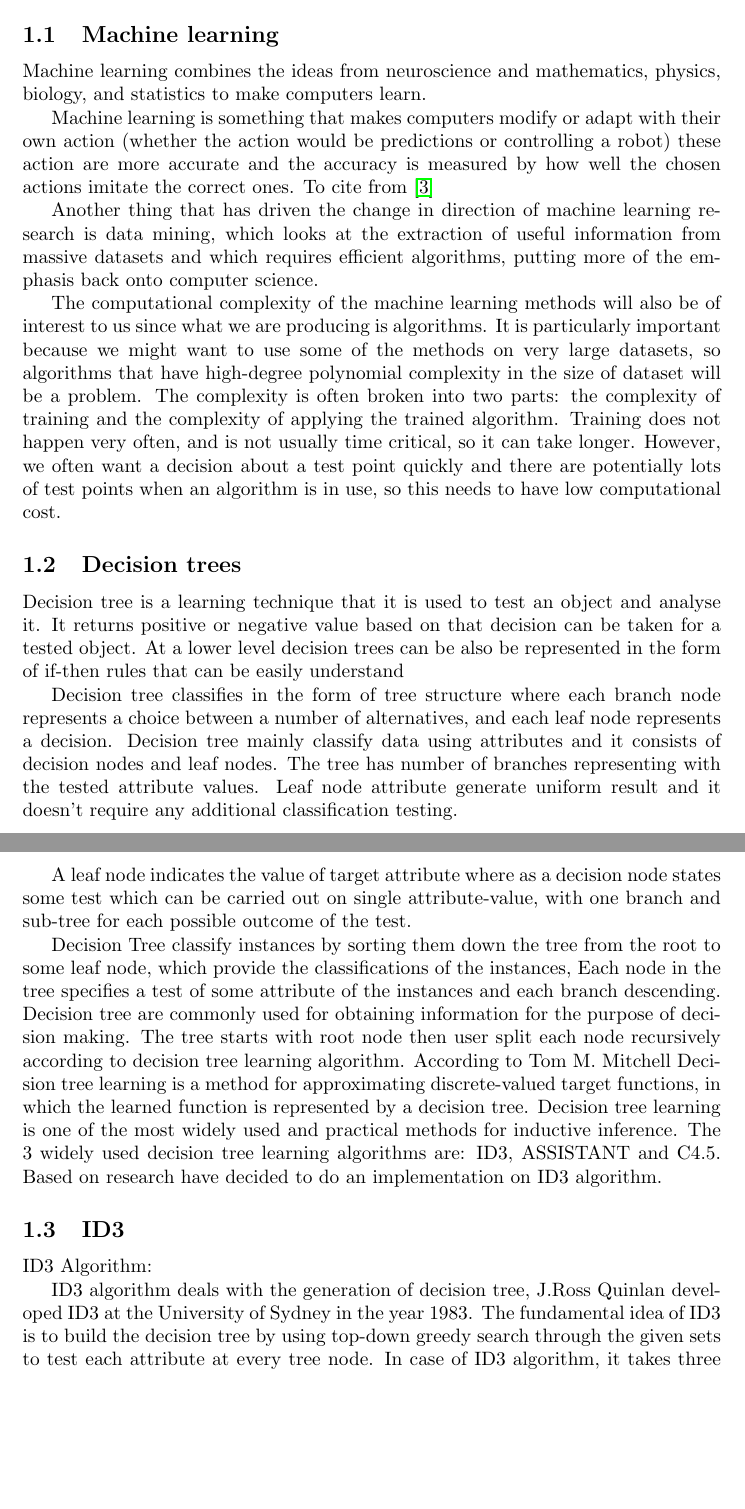
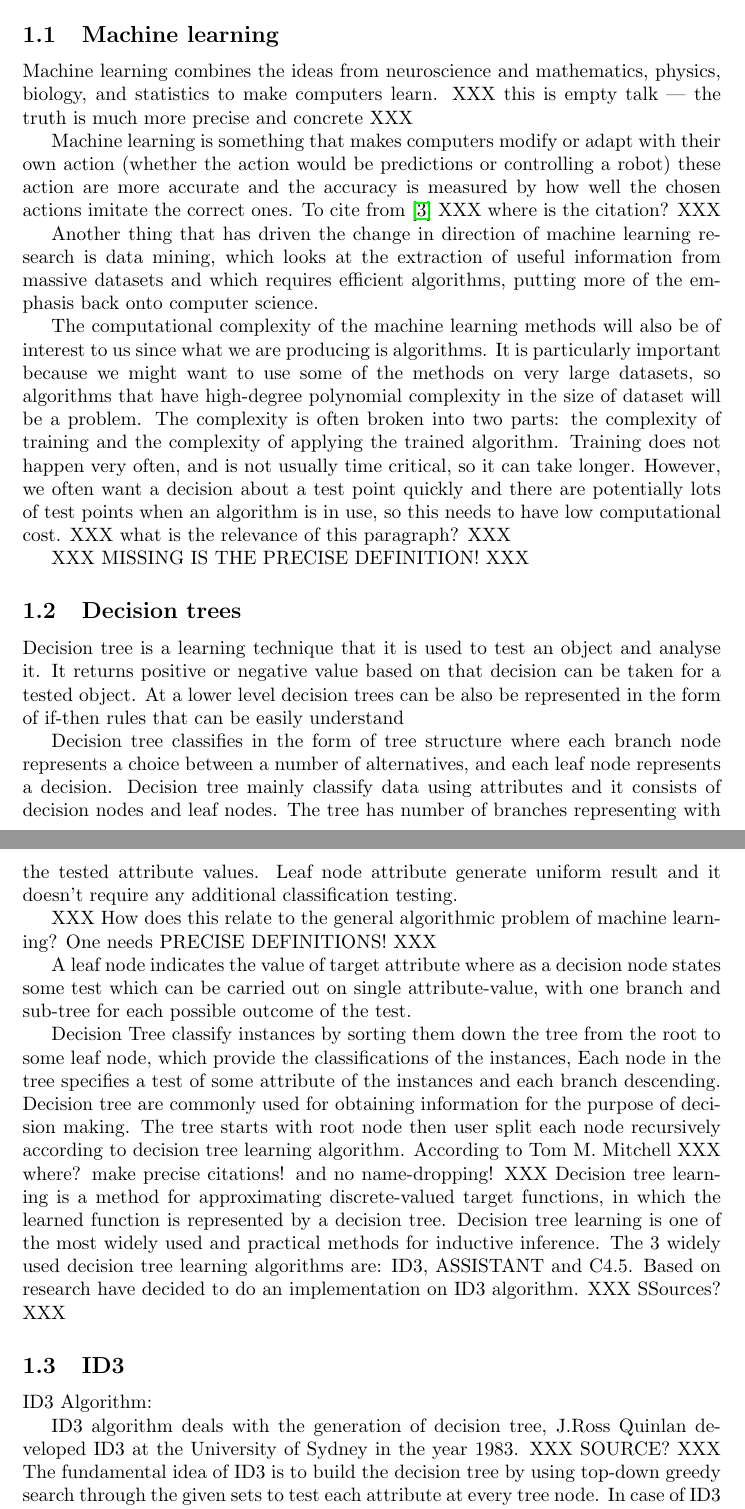
Before and after one commit to MIbrahim786/Machine-Learning, a LaTeX paper (InitialDocument.tex): two parts of pages 3 and 4 of 9, joined at a grey line, cut so that both start at the same text, the shorter picture padded with empty space. Compiled offline with pdfLaTeX.

Commit message:
Further requests for improvements/corrections.
Especially the state of referencing is not acceptable.

```diff
--- a/InitialDocument.tex
+++ b/InitialDocument.tex
@@ -42,14 +42,17 @@ Machine learning also covers concepts of artificial intelligence (AI) and these
 \subsection{Machine learning}
 \label{sec:machinelearn}
 
-Machine learning combines the ideas from neuroscience and mathematics, physics, biology, and statistics to make computers learn.
+Machine learning combines the ideas from neuroscience and mathematics, physics, biology, and statistics to make computers learn. XXX this is empty talk --- the truth is much more precise and concrete XXX
 
-Machine learning is something that makes computers modify or adapt with their own action (whether the action would be predictions or controlling a robot) these action are more accurate and the accuracy is measured by how well the chosen actions imitate the correct ones. To cite from \cite{MachineLearningAnAlgorithmicPerspective}
+Machine learning is something that makes computers modify or adapt with their own action (whether the action would be predictions or controlling a robot) these action are more accurate and the accuracy is measured by how well the chosen actions imitate the correct ones. To cite from \cite{MachineLearningAnAlgorithmicPerspective} XXX where is the citation? XXX
 
 Another thing that has driven the change in direction of machine learning research is data mining, which looks at the extraction of useful information from massive datasets and which requires efficient algorithms, putting more of the emphasis back onto computer science.
 
 The computational complexity of the machine learning methods will also be of interest to us since what we are producing is algorithms. It is particularly important because we might want to use some of the methods on very large datasets, so algorithms that have high-degree polynomial complexity in the size of dataset will be a problem. The complexity is often broken into two parts: the complexity of training and the complexity of applying the trained algorithm.
-Training does not happen very often, and is not usually time critical, so it can take longer. However, we often want a decision about a test point quickly and there are potentially lots of test points when an algorithm is in use, so this needs to have low computational cost.
+Training does not happen very often, and is not usually time critical, so it can take longer. However, we often want a decision about a test point quickly and there are potentially lots of test points when an algorithm is in use, so this needs to have low computational cost. XXX what is the relevance of this paragraph? XXX
+
+XXX MISSING IS THE PRECISE DEFINITION! XXX
+
 
 \subsection{Decision trees}
 \label{sec:dectree}
@@ -59,11 +62,13 @@ Decision tree is a learning technique that it is used to test an object and anal
 
 Decision tree classifies in the form of tree structure where each branch node represents a choice between a number of alternatives, and each leaf node represents a decision. Decision tree mainly classify data using attributes and it consists of decision nodes and leaf nodes. The tree has number of branches representing with the tested attribute values. Leaf node attribute generate uniform result and it doesn't require any additional classification testing.
 
+XXX How does this relate to the general algorithmic problem of machine learning? One needs PRECISE DEFINITIONS! XXX
+
 A leaf node indicates the value of target attribute where as a decision node states some test which can be carried out on single attribute-value, with one branch and sub-tree for each possible outcome of the test.
 
 Decision Tree classify instances by sorting them down the tree from the root to some leaf node, which provide the classifications of the instances, Each node in the tree specifies a test of some attribute of the instances and each branch descending.
 Decision tree are commonly used for obtaining information for the purpose of decision making. The tree starts with root node then user split each node recursively according to decision tree learning algorithm.
-According to Tom M. Mitchell Decision tree learning is a method for approximating discrete-valued target functions, in which the learned function is represented by a decision tree. Decision tree learning is one of the most widely used and practical methods for inductive inference. The 3 widely used decision tree learning algorithms are: ID3, ASSISTANT and C4.5. Based on research have decided to do an implementation on ID3 algorithm.
+According to Tom M. Mitchell XXX where? make precise citations! and no name-dropping! XXX Decision tree learning is a method for approximating discrete-valued target functions, in which the learned function is represented by a decision tree. Decision tree learning is one of the most widely used and practical methods for inductive inference. The 3 widely used decision tree learning algorithms are: ID3, ASSISTANT and C4.5. Based on research have decided to do an implementation on ID3 algorithm. XXX SSources? XXX
 
 
 \subsection{ID3}
@@ -71,7 +76,7 @@ According to Tom M. Mitchell Decision tree learning is a method for approximatin
 
 ID3 Algorithm:
 
-ID3 algorithm deals with the generation of decision tree, J.Ross Quinlan developed ID3 at the University of Sydney in the year 1983. The fundamental idea of ID3 is to build the decision tree by using top-down greedy search through the given sets to test each attribute at every tree node.
+ID3 algorithm deals with the generation of decision tree, J.Ross Quinlan developed ID3 at the University of Sydney in the year 1983. XXX SOURCE? XXX The fundamental idea of ID3 is to build the decision tree by using top-down greedy search through the given sets to test each attribute at every tree node.
 In case of ID3 algorithm, it takes three set of parameters
 (Examples, Target attribute, Attributes)
 First is an example that represents the training set. Here training set contains both positive and negative samples. Target attribute is the one whose value has to be determined by using decision tree. And third parameter is the list of attributes that will be tested by the decision tree. Attribute selection is an important part of ID3 algorithm. With the attribute selection step, two terms comes into picture: Entropy and Information gain. With the attribute selection process, the algorithm decides which attribute will be appropriate for becoming a node in the tree.
```
Also changed, not shown: InitialDocument.tex (6 more changed lines).
